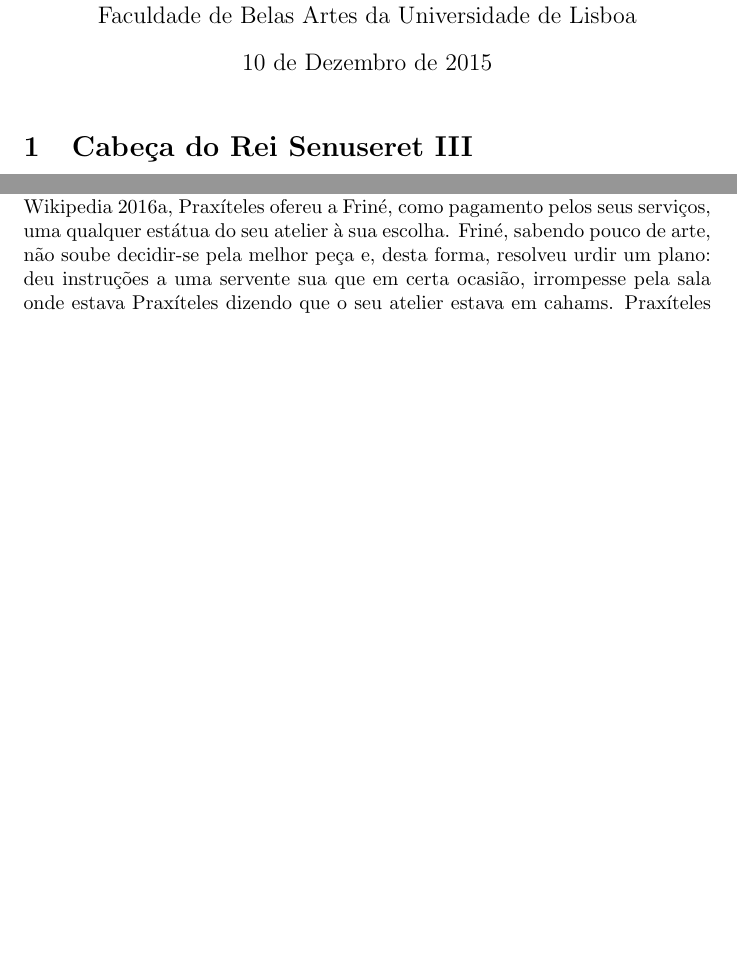
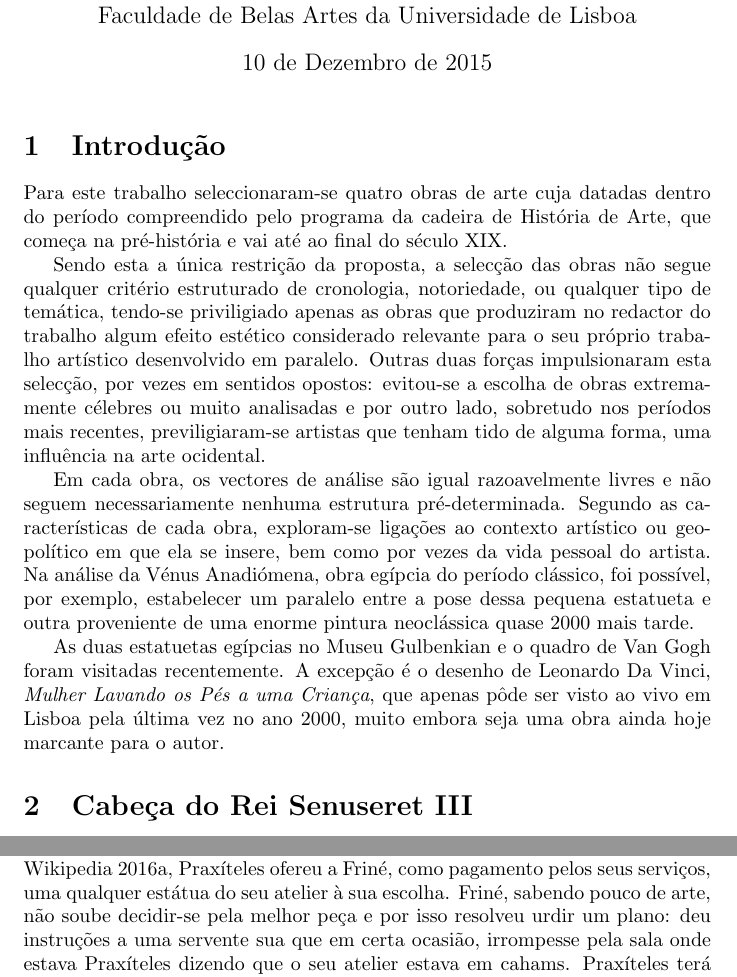
Before and after one commit to capitaomorte/papers, a LaTeX document (historia-arte-4-obras/4obras.tex): two parts of pages 1 and 3 of 7 before the commit and two parts of pages 1 and 4 of 8 after it, joined at a grey line, cut so that both start at the same text, the shorter picture padded with empty space. Compiled offline with pdfLaTeX.

Commit message:
Wow super introduction not

```diff
--- a/historia-arte-4-obras/4obras.tex
+++ b/historia-arte-4-obras/4obras.tex
@@ -18,6 +18,39 @@
 \begin{document}
 
 \maketitle
+
+\section{Introdução}
+
+Para este trabalho seleccionaram-se quatro obras de arte cuja datadas
+dentro do período compreendido pelo programa da cadeira de História de
+Arte, que começa na pré-história e vai até ao final do século
+XIX.
+
+Sendo esta a única restrição da proposta, a selecção das obras não
+segue qualquer critério estruturado de cronologia, notoriedade, ou
+qualquer tipo de temática, tendo-se priviligiado apenas as obras que
+produziram no redactor do trabalho algum efeito estético considerado
+relevante para o seu próprio trabalho artístico desenvolvido em
+paralelo. Outras duas forças impulsionaram esta selecção, por vezes em
+sentidos opostos: evitou-se a escolha de obras extremamente célebres
+ou muito analisadas e por outro lado, sobretudo nos períodos mais
+recentes, previligiaram-se artistas que tenham tido de alguma forma,
+uma influência na arte ocidental.
+
+Em cada obra, os vectores de análise são igual razoavelmente livres e
+não seguem necessariamente nenhuma estrutura pré-determinada. Segundo
+as características de cada obra, exploram-se ligações ao contexto
+artístico ou geo-político em que ela se insere, bem como por vezes da
+vida pessoal do artista. Na análise da Vénus Anadiómena, obra egípcia
+do período clássico, foi possível, por exemplo, estabelecer um
+paralelo entre a pose dessa pequena estatueta e outra proveniente de
+uma enorme pintura neoclássica quase 2000 mais tarde.
+
+As duas estatuetas egípcias no Museu Gulbenkian e o quadro de Van Gogh
+foram visitadas recentemente. A excepção é o desenho de Leonardo Da
+Vinci, \emph{Mulher Lavando os Pés a uma Criança}, que apenas pôde ser
+visto ao vivo em Lisboa pela última vez no ano 2000, muito embora seja
+uma obra ainda hoje marcante para o autor.
 
 \section{Cabeça do Rei Senuseret III}
 
@@ -132,9 +165,6 @@ terá criado várias esculturas de Afrodite tendo a cortesã como
 modelo. Seundo \cite{wiki-frine}, Praxíteles ofereu a Friné, como
 pagamento pelos seus serviços, uma qualquer estátua do seu atelier à
 sua escolha. Friné, sabendo pouco de arte, não soube decidir-se pela
-melhor peça e, desta forma, resolveu urdir um plano: deu instruções a
-uma servente sua que em certa ocasião, irrompesse pela sala onde
-estava Praxíteles dizendo que o seu atelier estava em
-cahams. Praxíteles terá exclamado: ``Salvem as minha Eros!''. Assim
-Friné soube que essa era a obra predilecta do escultor e foi a que
-acabou por escolher, oferendo-a de seguida à sua cidade natal de Tespias.
+melhor peça e por isso resolveu urdir um plano: deu instruções a uma
+servente sua que em certa ocasião, irrompesse pela sala onde estava
+Praxíteles dizendo que o seu atelier estava em cahams. Praxíteles terá
```
Also changed, not shown: historia-arte-4-obras/4obras.tex (24 more changed lines).
